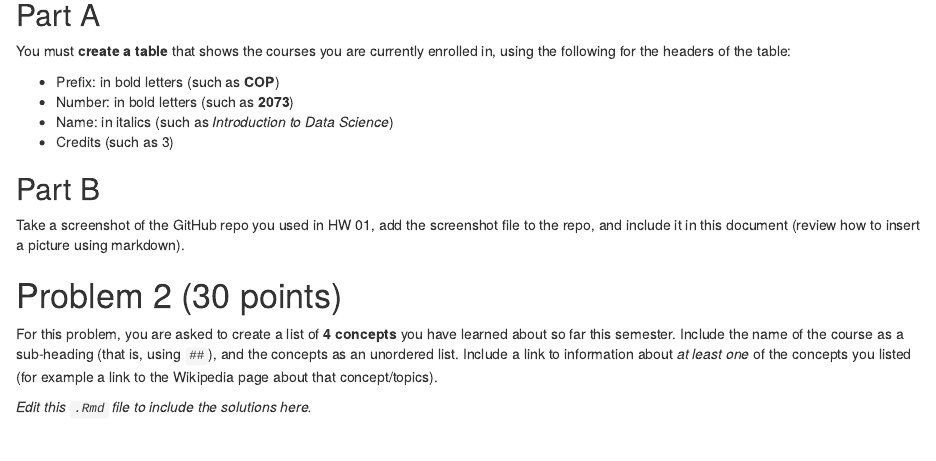
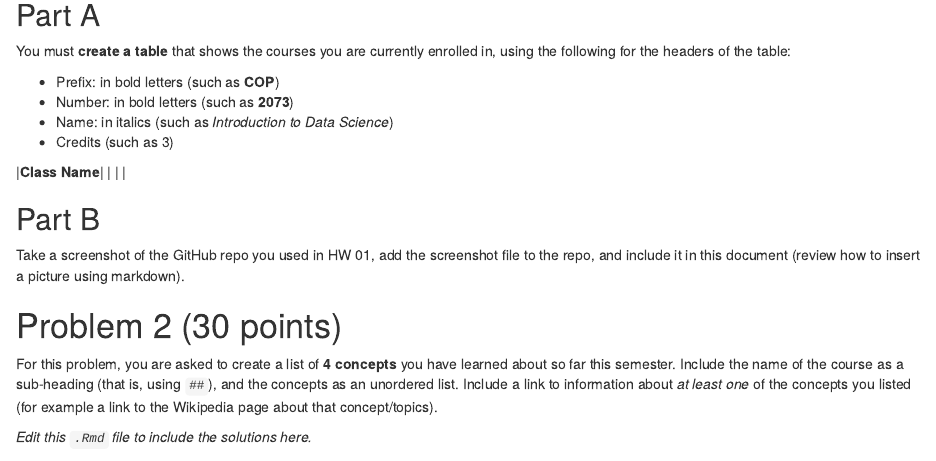
Before and after one commit to Kodybrd01/HW2, an R Markdown document (cop_2073_HW_2.Rmd): the page in a window 1100 px wide, from 330 px down. Rendered offline with R 4.5, knitr and Pandoc, with nearby package versions; some code elsewhere in the file could not run offline.

Commit message:
Update cop_2073_HW_2.Rmd

```diff
--- a/cop_2073_HW_2.Rmd
+++ b/cop_2073_HW_2.Rmd
@@ -24,6 +24,11 @@ You must **create a table** that shows the courses you are currently enrolled in
 - Number: in bold letters (such as **2073**)
 - Name: in italics (such as _Introduction to Data Science_)
 - Credits (such as 3)
+
+|**Class Name**|
+|
+|
+|
 
 
 
```
